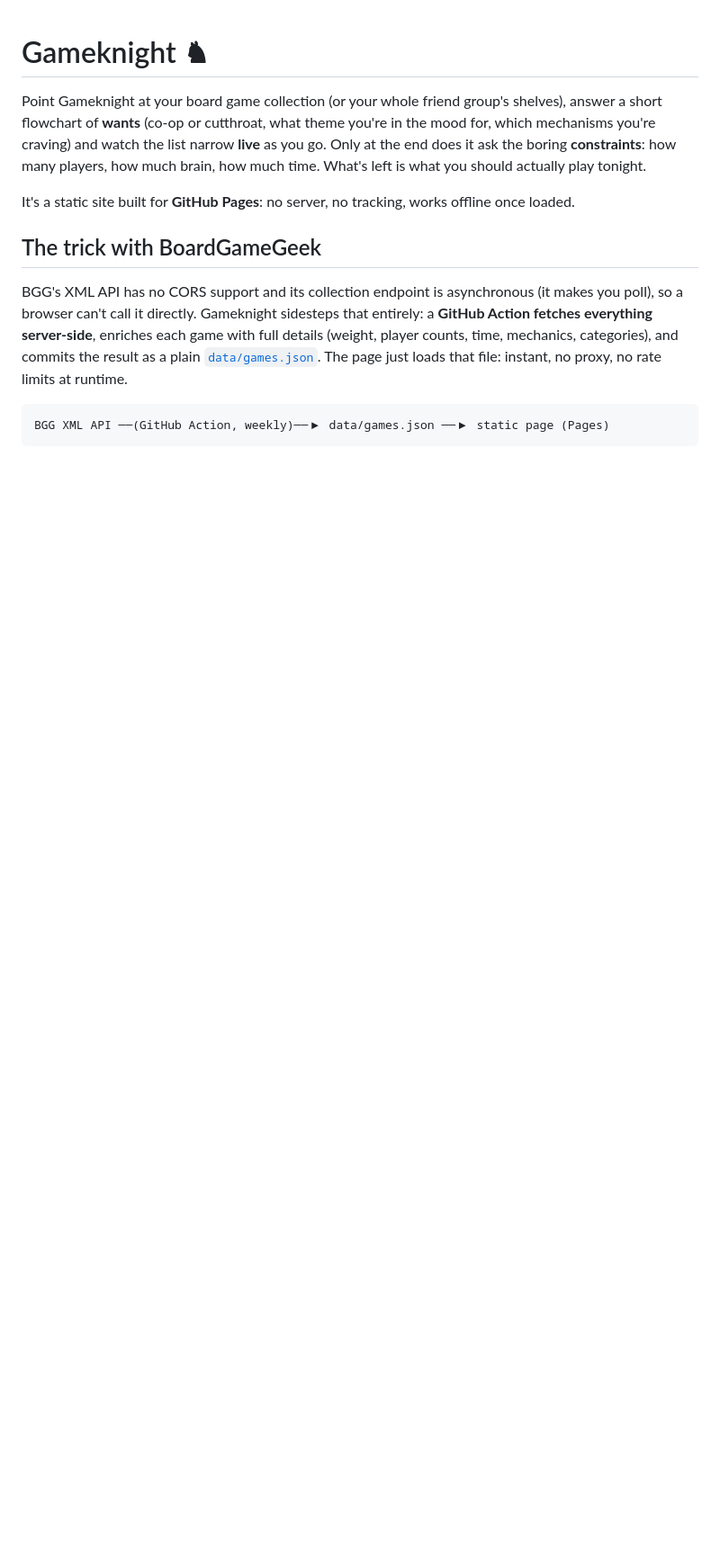
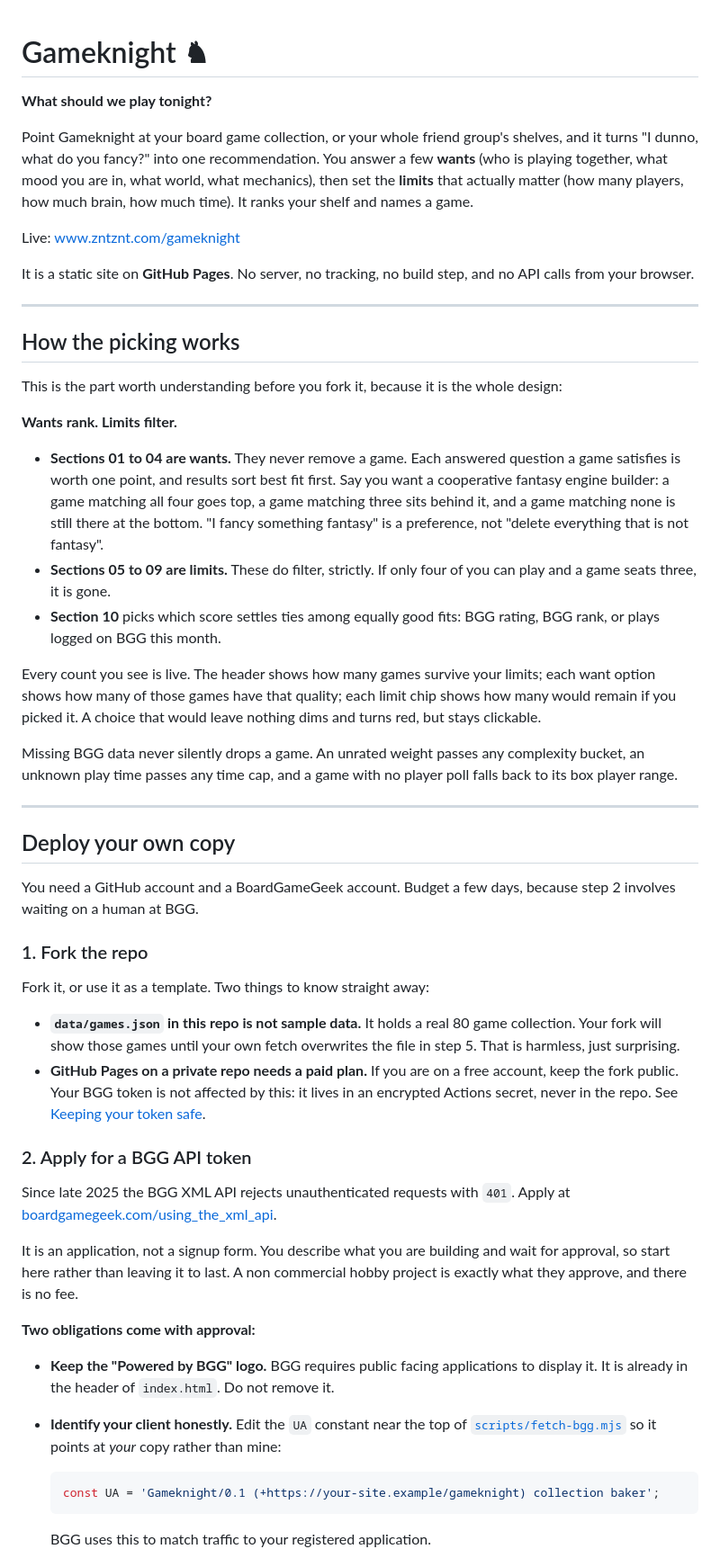
Before and after one commit to zntznt/gameknight, a Markdown page: README.md, the part around one of its changes. Shown at 90% size. Drawn GitHub-style; blank space fills up the shorter version.

````diff
--- a/README.md
+++ b/README.md
@@ -1,23 +1,87 @@
 # Gameknight ♞
 
-Point Gameknight at your board game collection (or your whole friend group's
-shelves), answer a short flowchart of **wants** (co-op or cutthroat, what
-theme you're in the mood for, which mechanisms you're craving) and watch the
-list narrow **live** as you go. Only at the end does it ask the boring
-**constraints**: how many players, how much brain, how much time. What's left is
-what you should actually play tonight.
+**What should we play tonight?**
 
-It's a static site built for **GitHub Pages**: no server, no tracking, works
-offline once loaded.
+Point Gameknight at your board game collection, or your whole friend group's
+shelves, and it turns "I dunno, what do you fancy?" into one recommendation.
+You answer a few **wants** (who is playing together, what mood you are in, what
+world, what mechanics), then set the **limits** that actually matter (how many
+players, how much brain, how much time). It ranks your shelf and names a game.
 
-## The trick with BoardGameGeek
+Live: [www.zntznt.com/gameknight](https://www.zntznt.com/gameknight)
 
-BGG's XML API has no CORS support and its collection endpoint is asynchronous
-(it makes you poll), so a browser can't call it directly. Gameknight sidesteps
-that entirely: a **GitHub Action fetches everything server-side**, enriches each
-game with full details (weight, player counts, time, mechanics, categories),
-and commits the result as a plain [`data/games.json`](data/games.json). The page
-just loads that file: instant, no proxy, no rate limits at runtime.
+It is a static site on **GitHub Pages**. No server, no tracking, no build step,
+and no API calls from your browser.
 
-```
-BGG XML API ──(GitHub Action, weekly)──▶ data/games.json ──▶ static page (Pages)
+---
+
+## How the picking works
+
+This is the part worth understanding before you fork it, because it is the whole
+design:
+
+**Wants rank. Limits filter.**
+
+* **Sections 01 to 04 are wants.** They never remove a game. Each answered
+  question a game satisfies is worth one point, and results sort best fit first.
+  Say you want a cooperative fantasy engine builder: a game matching all four
+  goes top, a game matching three sits behind it, and a game matching none is
+  still there at the bottom. "I fancy something fantasy" is a preference, not
+  "delete everything that is not fantasy".
+* **Sections 05 to 09 are limits.** These do filter, strictly. If only four of
+  you can play and a game seats three, it is gone.
+* **Section 10** picks which score settles ties among equally good fits: BGG
+  rating, BGG rank, or plays logged on BGG this month.
+
+Every count you see is live. The header shows how many games survive your
+limits; each want option shows how many of those games have that quality; each
+limit chip shows how many would remain if you picked it. A choice that would
+leave nothing dims and turns red, but stays clickable.
+
+Missing BGG data never silently drops a game. An unrated weight passes any
+complexity bucket, an unknown play time passes any time cap, and a game with no
+player poll falls back to its box player range.
+
+---
+
+## Deploy your own copy
+
+You need a GitHub account and a BoardGameGeek account. Budget a few days,
+because step 2 involves waiting on a human at BGG.
+
+### 1. Fork the repo
+
+Fork it, or use it as a template. Two things to know straight away:
+
+* **`data/games.json` in this repo is not sample data.** It holds a real 80 game
+  collection. Your fork will show those games until your own fetch overwrites
+  the file in step 5. That is harmless, just surprising.
+* **GitHub Pages on a private repo needs a paid plan.** If you are on a free
+  account, keep the fork public. Your BGG token is not affected by this: it
+  lives in an encrypted Actions secret, never in the repo. See
+  [Keeping your token safe](#keeping-your-token-safe).
+
+### 2. Apply for a BGG API token
+
+Since late 2025 the BGG XML API rejects unauthenticated requests with `401`.
+Apply at
+[boardgamegeek.com/using_the_xml_api](https://boardgamegeek.com/using_the_xml_api).
+
+It is an application, not a signup form. You describe what you are building and
+wait for approval, so start here rather than leaving it to last. A non
+commercial hobby project is exactly what they approve, and there is no fee.
+
+**Two obligations come with approval:**
+
+* **Keep the "Powered by BGG" logo.** BGG requires public facing applications to
+  display it. It is already in the header of `index.html`. Do not remove it.
+* **Identify your client honestly.** Edit the `UA` constant near the top of
+  [`scripts/fetch-bgg.mjs`](scripts/fetch-bgg.mjs) so it points at *your* copy
+  rather than mine:
+
+  ```js
+  const UA = 'Gameknight/0.1 (+https://your-site.example/gameknight) collection baker';
+  ```
+
+  BGG uses this to match traffic to your registered application.
+
````
Also changed, not shown: other parts of README.md (+142 -70 lines).
